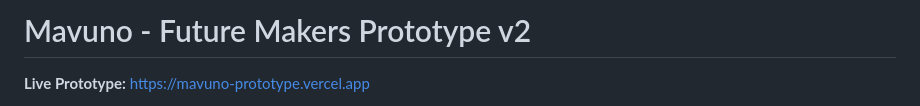
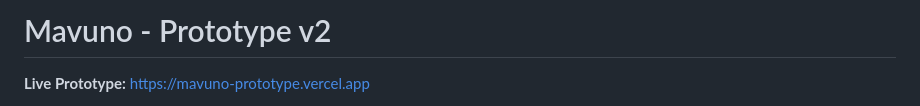
Before and after one commit to okechbrian/mavuno, a Markdown page: README.md, the part around the change. GitHub-like rendering.

```diff
--- a/README.md
+++ b/README.md
@@ -1,4 +1,4 @@
-# Mavuno - Future Makers Prototype v2
+# Mavuno - Prototype v2
 
 **Live Prototype:** [https://mavuno-prototype.vercel.app](https://mavuno-prototype.vercel.app)
 
```
